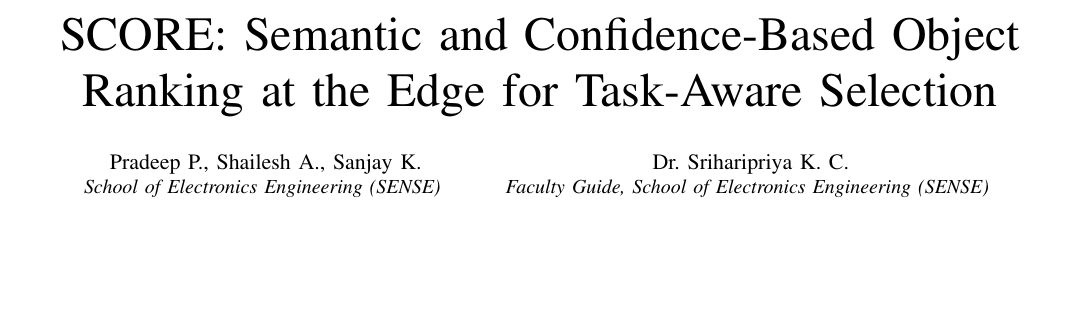
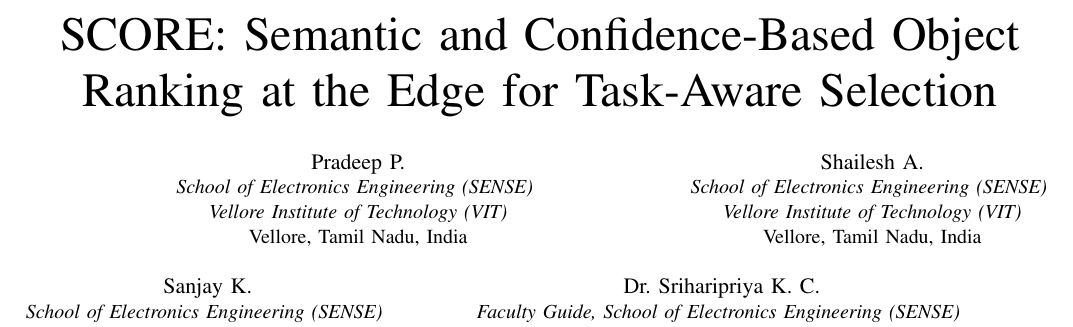
Before and after one commit to Shailesh-A-hub/task-aware-object-selection, a LaTeX paper (report/ieee_report.tex): part of page 1 of 5, cut so that both start at the same text, the shorter picture padded with empty space. Compiled offline with pdfLaTeX.

Commit message:
Update author block to 4 individual authors in 2x2 layout in ieee_report.tex and zip

```diff
--- a/report/ieee_report.tex
+++ b/report/ieee_report.tex
@@ -21,7 +21,17 @@
 }
 
 \author{
-\IEEEauthorblockN{Pradeep P., Shailesh A., Sanjay K.}
+\IEEEauthorblockN{Pradeep P.}
+\IEEEauthorblockA{\textit{School of Electronics Engineering (SENSE)} \\
+\textit{Vellore Institute of Technology (VIT)}\\
+Vellore, Tamil Nadu, India}
+\and
+\IEEEauthorblockN{Shailesh A.}
+\IEEEauthorblockA{\textit{School of Electronics Engineering (SENSE)} \\
+\textit{Vellore Institute of Technology (VIT)}\\
+Vellore, Tamil Nadu, India}
+\and
+\IEEEauthorblockN{Sanjay K.}
 \IEEEauthorblockA{\textit{School of Electronics Engineering (SENSE)} \\
 \textit{Vellore Institute of Technology (VIT)}\\
 Vellore, Tamil Nadu, India}
```
Also changed, not shown: 1 other file.
